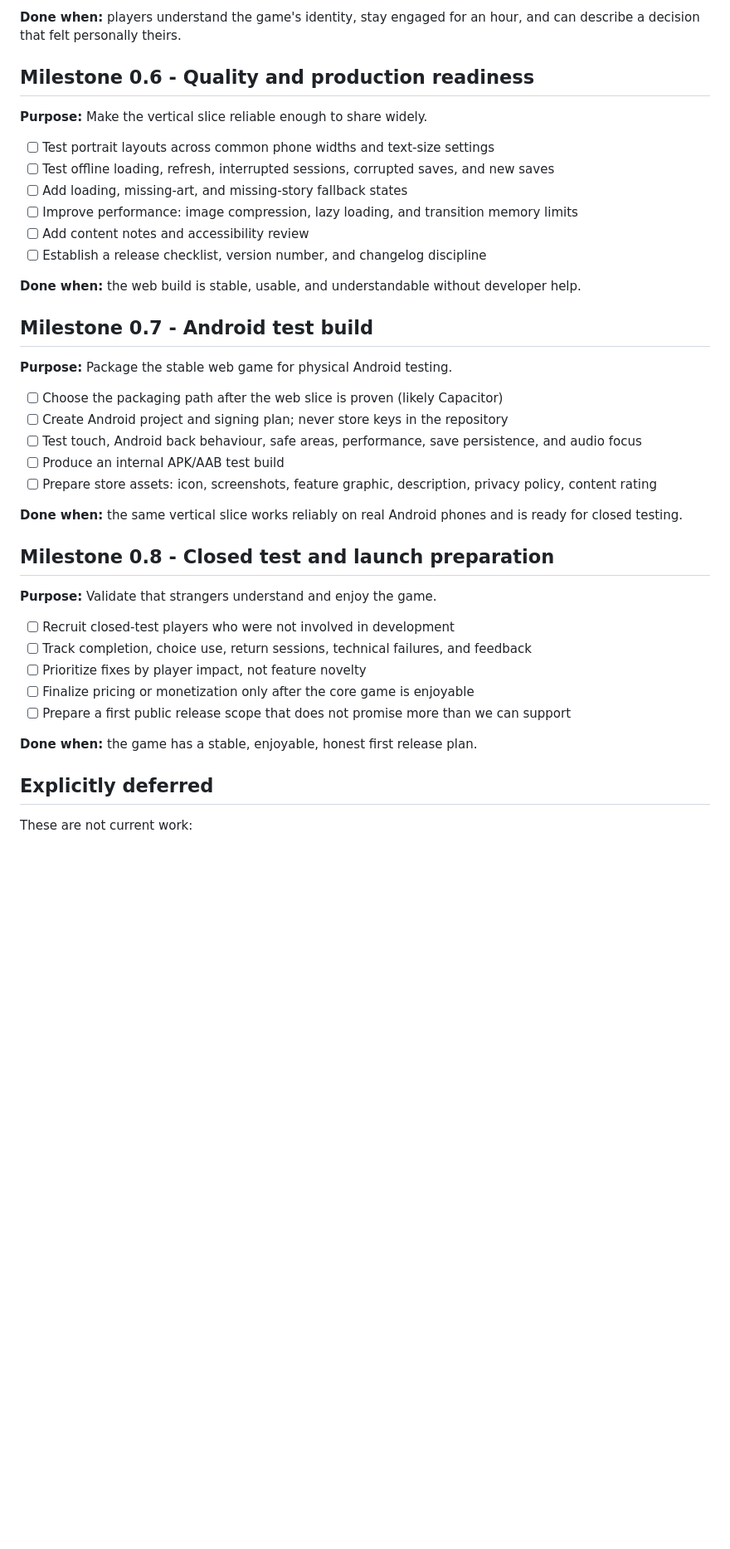
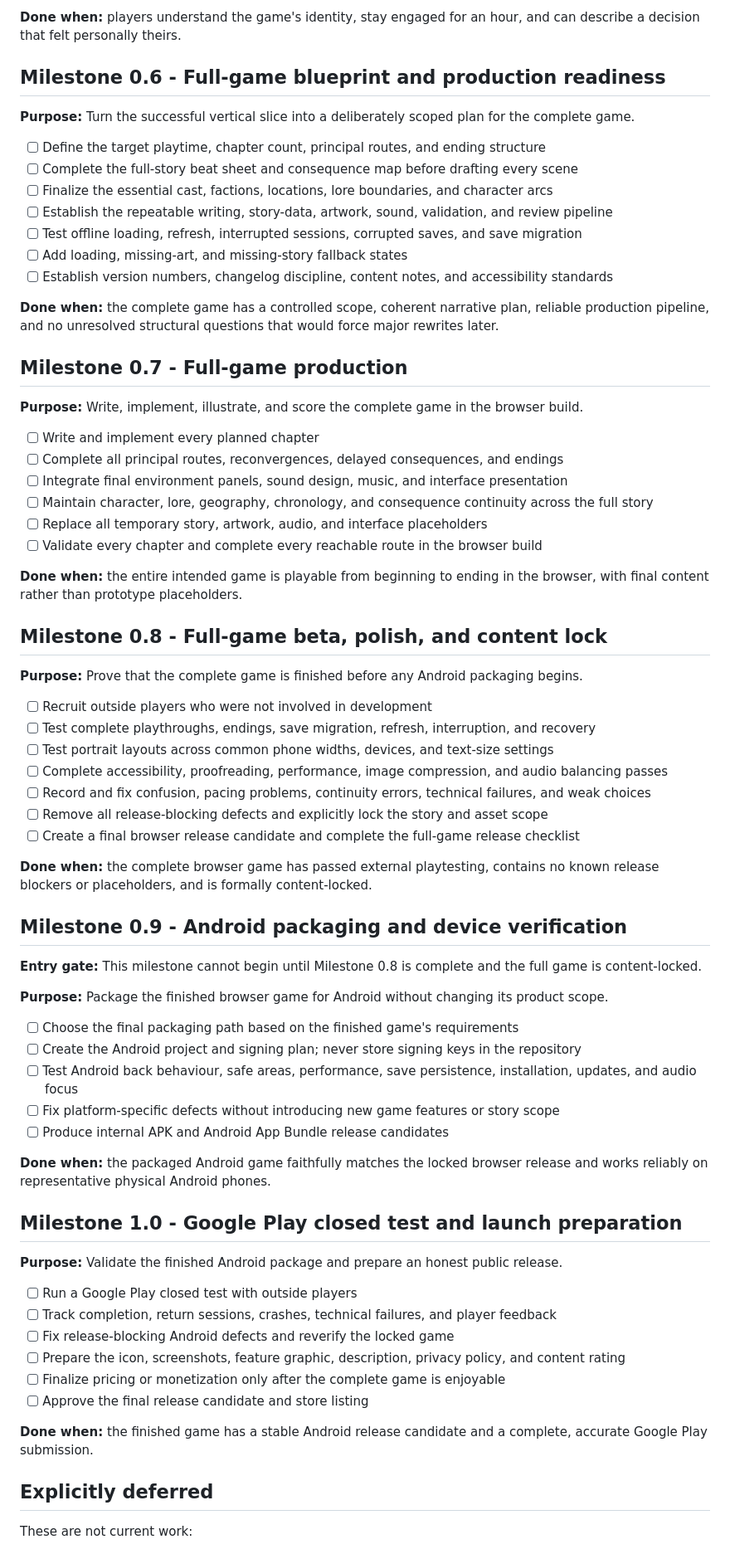
Before and after one commit to qtval/ashen-oath-web, a Markdown page: docs/ROADMAP.md, the part around one of its changes. Shown at 83% size. Drawn GitHub-style; blank space fills up the shorter version.

Commit message:
Defer Android until full game completion

```diff
--- a/docs/ROADMAP.md
+++ b/docs/ROADMAP.md
@@ -90,42 +91,73 @@ Completed so far:
 
 **Done when:** players understand the game's identity, stay engaged for an hour, and can describe a decision that felt personally theirs.
 
-## Milestone 0.6 - Quality and production readiness
+## Milestone 0.6 - Full-game blueprint and production readiness
 
-**Purpose:** Make the vertical slice reliable enough to share widely.
+**Purpose:** Turn the successful vertical slice into a deliberately scoped plan for the complete game.
 
-- [ ] Test portrait layouts across common phone widths and text-size settings
-- [ ] Test offline loading, refresh, interrupted sessions, corrupted saves, and new saves
+- [ ] Define the target playtime, chapter count, principal routes, and ending structure
+- [ ] Complete the full-story beat sheet and consequence map before drafting every scene
+- [ ] Finalize the essential cast, factions, locations, lore boundaries, and character arcs
+- [ ] Establish the repeatable writing, story-data, artwork, sound, validation, and review pipeline
+- [ ] Test offline loading, refresh, interrupted sessions, corrupted saves, and save migration
 - [ ] Add loading, missing-art, and missing-story fallback states
-- [ ] Improve performance: image compression, lazy loading, and transition memory limits
-- [ ] Add content notes and accessibility review
-- [ ] Establish a release checklist, version number, and changelog discipline
+- [ ] Establish version numbers, changelog discipline, content notes, and accessibility standards
 
-**Done when:** the web build is stable, usable, and understandable without developer help.
+**Done when:** the complete game has a controlled scope, coherent narrative plan, reliable production pipeline, and no unresolved structural questions that would force major rewrites later.
 
-## Milestone 0.7 - Android test build
+## Milestone 0.7 - Full-game production
 
-**Purpose:** Package the stable web game for physical Android testing.
+**Purpose:** Write, implement, illustrate, and score the complete game in the browser build.
 
-- [ ] Choose the packaging path after the web slice is proven (likely Capacitor)
-- [ ] Create Android project and signing plan; never store keys in the repository
-- [ ] Test touch, Android back behaviour, safe areas, performance, save persistence, and audio focus
-- [ ] Produce an internal APK/AAB test build
-- [ ] Prepare store assets: icon, screenshots, feature graphic, description, privacy policy, content rating
+- [ ] Write and implement every planned chapter
+- [ ] Complete all principal routes, reconvergences, delayed consequences, and endings
+- [ ] Integrate final environment panels, sound design, music, and interface presentation
+- [ ] Maintain character, lore, geography, chronology, and consequence continuity across the full story
+- [ ] Replace all temporary story, artwork, audio, and interface placeholders
+- [ ] Validate every chapter and complete every reachable route in the browser build
 
-**Done when:** the same vertical slice works reliably on real Android phones and is ready for closed testing.
+**Done when:** the entire intended game is playable from beginning to ending in the browser, with final content rather than prototype placeholders.
 
-## Milestone 0.8 - Closed test and launch preparation
+## Milestone 0.8 - Full-game beta, polish, and content lock
 
-**Purpose:** Validate that strangers understand and enjoy the game.
+**Purpose:** Prove that the complete game is finished before any Android packaging begins.
 
-- [ ] Recruit closed-test players who were not involved in development
-- [ ] Track completion, choice use, return sessions, technical failures, and feedback
-- [ ] Prioritize fixes by player impact, not feature novelty
-- [ ] Finalize pricing or monetization only after the core game is enjoyable
-- [ ] Prepare a first public release scope that does not promise more than we can support
+- [ ] Recruit outside players who were not involved in development
+- [ ] Test complete playthroughs, endings, save migration, refresh, interruption, and recovery
+- [ ] Test portrait layouts across common phone widths, devices, and text-size settings
+- [ ] Complete accessibility, proofreading, performance, image compression, and audio balancing passes
+- [ ] Record and fix confusion, pacing problems, continuity errors, technical failures, and weak choices
+- [ ] Remove all release-blocking defects and explicitly lock the story and asset scope
+- [ ] Create a final browser release candidate and complete the full-game release checklist
 
-**Done when:** the game has a stable, enjoyable, honest first release plan.
+**Done when:** the complete browser game has passed external playtesting, contains no known release blockers or placeholders, and is formally content-locked.
+
+## Milestone 0.9 - Android packaging and device verification
+
+**Entry gate:** This milestone cannot begin until Milestone 0.8 is complete and the full game is content-locked.
+
+**Purpose:** Package the finished browser game for Android without changing its product scope.
+
+- [ ] Choose the final packaging path based on the finished game's requirements
+- [ ] Create the Android project and signing plan; never store signing keys in the repository
+- [ ] Test Android back behaviour, safe areas, performance, save persistence, installation, updates, and audio focus
+- [ ] Fix platform-specific defects without introducing new game features or story scope
+- [ ] Produce internal APK and Android App Bundle release candidates
+
+**Done when:** the packaged Android game faithfully matches the locked browser release and works reliably on representative physical Android phones.
+
+## Milestone 1.0 - Google Play closed test and launch preparation
+
+**Purpose:** Validate the finished Android package and prepare an honest public release.
+
+- [ ] Run a Google Play closed test with outside players
+- [ ] Track completion, return sessions, crashes, technical failures, and player feedback
+- [ ] Fix release-blocking Android defects and reverify the locked game
+- [ ] Prepare the icon, screenshots, feature graphic, description, privacy policy, and content rating
+- [ ] Finalize pricing or monetization only after the complete game is enjoyable
+- [ ] Approve the final release candidate and store listing
+
+**Done when:** the finished game has a stable Android release candidate and a complete, accurate Google Play submission.
 
 ## Explicitly deferred
 
```
Also changed, not shown: other parts of docs/ROADMAP.md (+3 -1 lines).
